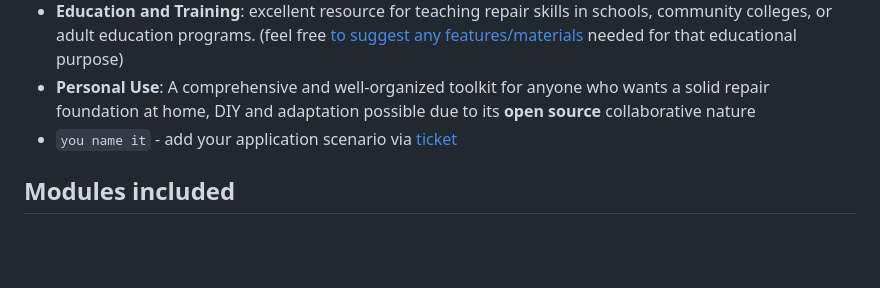
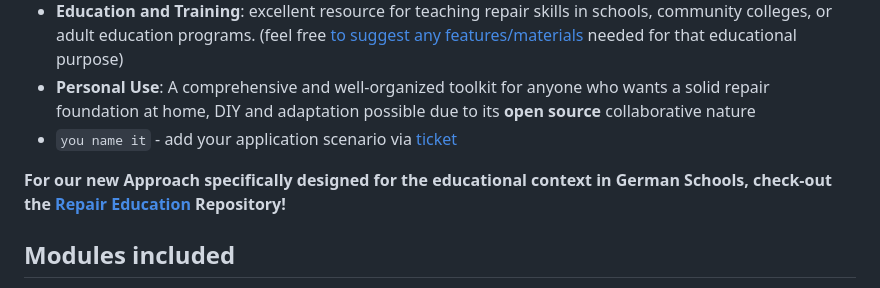
Before and after one commit to opencultureagency/Repair-Kit, a Markdown page: README.md, the part around the change. Rendered like a GitHub page; blank space fills up the shorter version.

Commit message:
fix: German website and link to new project repository set

```diff
--- a/README.md
+++ b/README.md
@@ -27,6 +27,8 @@ The originally called **"Urban Repair Kit"** is a first variation as versatile t
 * **Education and Training**: excellent resource for teaching repair skills in schools, community colleges, or adult education programs. (feel free [to suggest any features/materials](https://github.com/opencultureagency/Repair-Kit/issues/new) needed for that educational purpose)
 * **Personal Use**: A comprehensive and well-organized toolkit for anyone who wants a solid repair foundation at home, DIY and adaptation possible due to its **open source** collaborative nature
 * `you name it` - add your application scenario via [ticket](https://github.com/opencultureagency/Repair-Kit/issues/new)
+
+**For our new Approach specifically designed for the educational context in German Schools, check-out the [Repair Education](https://github.com/opencultureagency/Repair-Education) Repository!**
 
 ## Modules included
 - Module 1 ([repair-m01](docs/repair-m01.md)): Essentials
```
Also changed, not shown: README_DE.md (+3 -1 lines).
